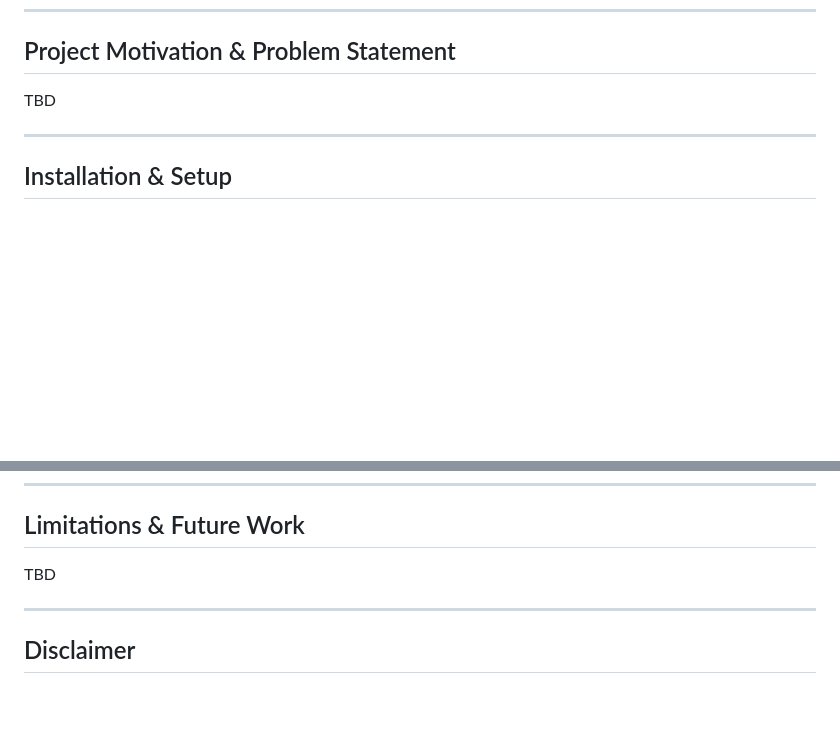
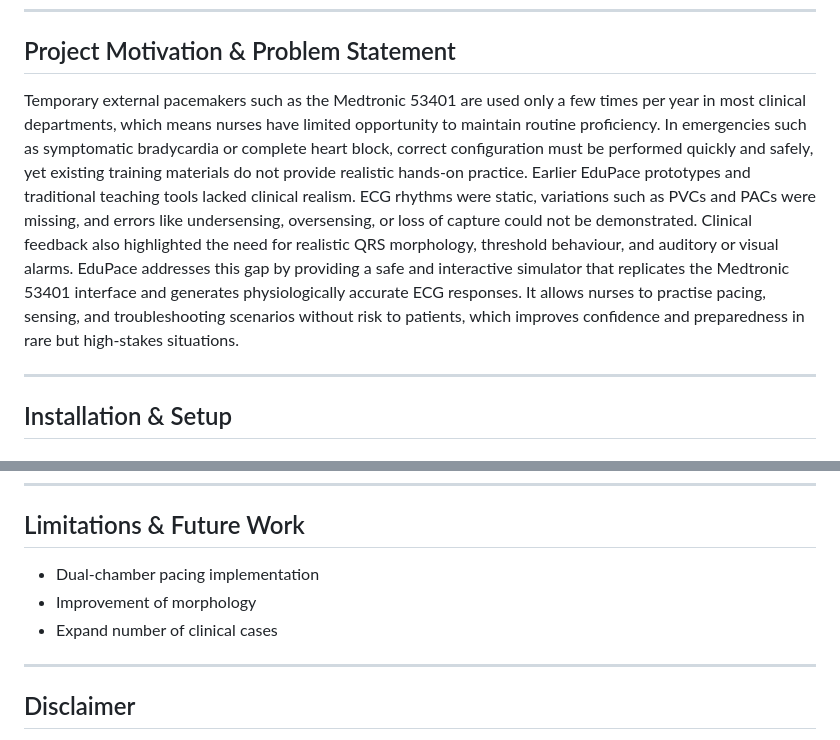
Before and after one commit to joonhaim/edupace, a Markdown page: README.md, 2 parts joined by grey strips. GitHub-like rendering; blank space fills up the shorter version.

Commit message:
Enhance README with project motivation and limitations
Added detailed project motivation and problem statement to README.

```diff
--- a/README.md
+++ b/README.md
@@ -21,7 +21,9 @@ EduPace was developed to replicate the behavior of the Medtronic 53401 Temporary
 ---
 ## Project Motivation & Problem Statement
 
-TBD
+Temporary external pacemakers such as the Medtronic 53401 are used only a few times per year in most clinical departments, which means nurses have limited opportunity to maintain routine proficiency. In emergencies such as symptomatic bradycardia or complete heart block, correct configuration must be performed quickly and safely, yet existing training materials do not provide realistic hands-on practice.
+Earlier EduPace prototypes and traditional teaching tools lacked clinical realism. ECG rhythms were static, variations such as PVCs and PACs were missing, and errors like undersensing, oversensing, or loss of capture could not be demonstrated. Clinical feedback also highlighted the need for realistic QRS morphology, threshold behaviour, and auditory or visual alarms.
+EduPace addresses this gap by providing a safe and interactive simulator that replicates the Medtronic 53401 interface and generates physiologically accurate ECG responses. It allows nurses to practise pacing, sensing, and troubleshooting scenarios without risk to patients, which improves confidence and preparedness in rare but high-stakes situations.
 
 ---
 
@@ -115,7 +117,9 @@ Paul Verschuren, Reinier de Graaf Hospital
 ---
 ## Limitations & Future Work
 
-TBD
+- Dual-chamber pacing implementation
+- Improvement of morphology
+- Expand number of clinical cases
 
 ---
 ## Disclaimer
```
